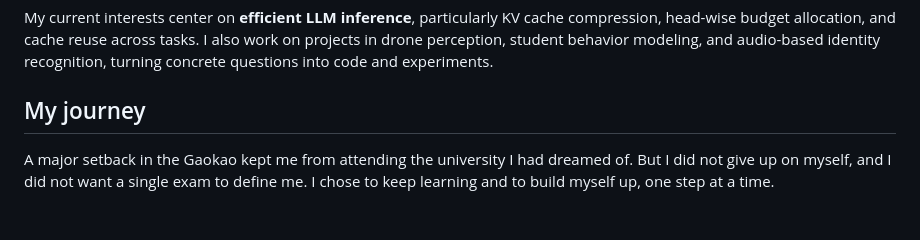
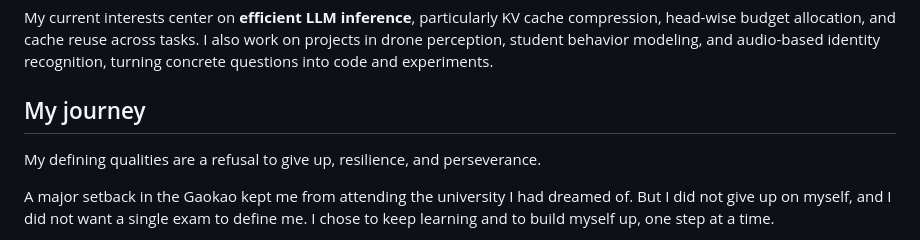
Before and after one commit to qiansen0809-droid/qiansen0809-droid, a Markdown page: README.md, the part around the change. GitHub-like rendering; blank space fills up the shorter version.

Commit message:
Add resilience and perseverance statement to personal journey

```diff
--- a/README.md
+++ b/README.md
@@ -15,6 +15,8 @@ Hi, I'm **Qian Sen (钱森)**, an undergraduate studying Computer Science and Te
 My current interests center on **efficient LLM inference**, particularly KV cache compression, head-wise budget allocation, and cache reuse across tasks. I also work on projects in drone perception, student behavior modeling, and audio-based identity recognition, turning concrete questions into code and experiments.
 
 ## My journey
+
+My defining qualities are a refusal to give up, resilience, and perseverance.
 
 A major setback in the Gaokao kept me from attending the university I had dreamed of. But I did not give up on myself, and I did not want a single exam to define me. I chose to keep learning and to build myself up, one step at a time.
 
```
